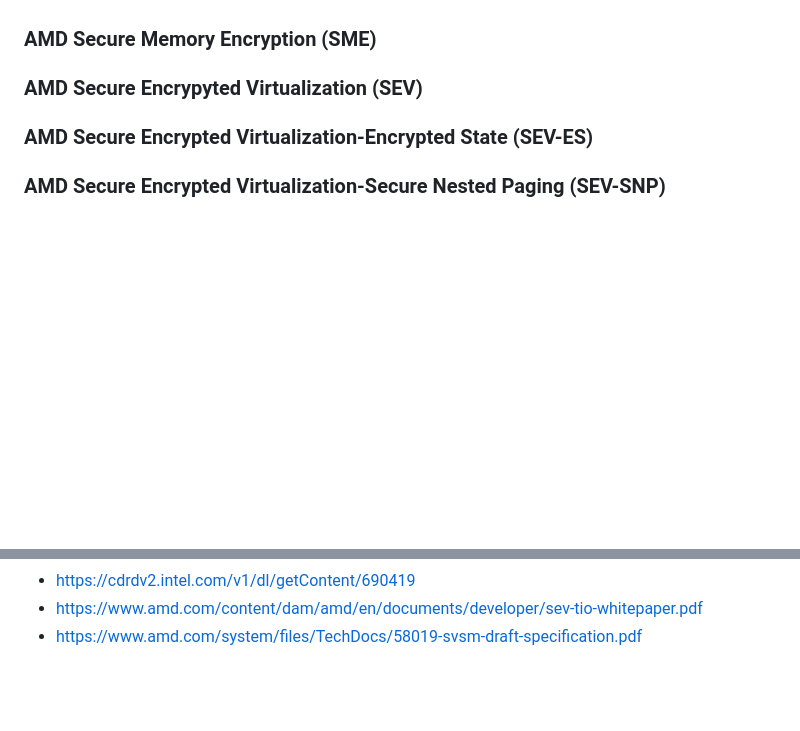
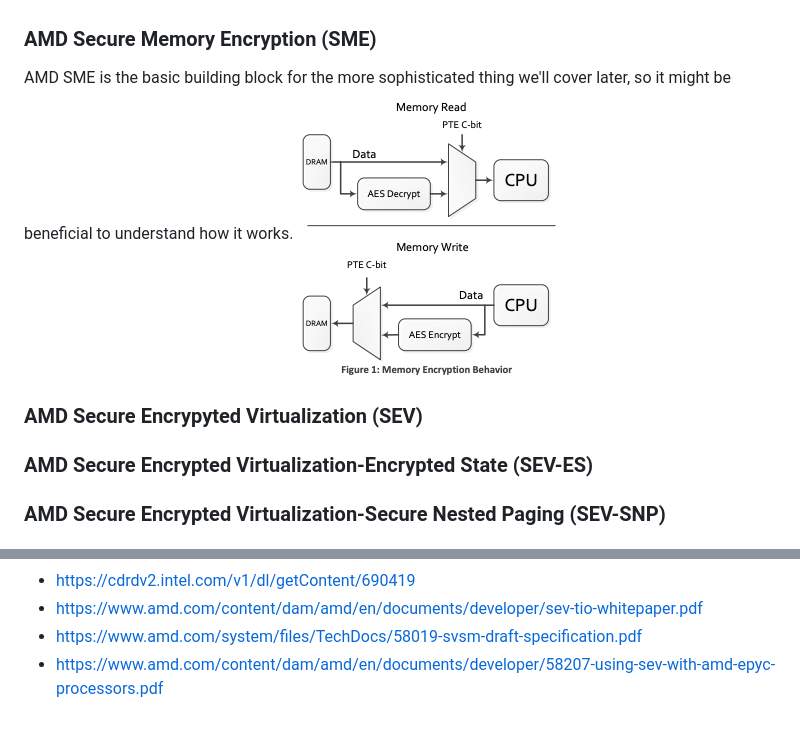
Before and after one commit to rcastellotti/gr, a Markdown page: from-zero-to-sev.md, 2 parts joined by grey strips. Rendered like a GitHub page; pictures changed too: img/read_write.png (added); blank space fills up the shorter version.

```diff
--- a/from-zero-to-sev.md
+++ b/from-zero-to-sev.md
@@ -9,6 +9,9 @@ Encryption  at rest (designed to prevent the attacker from accessing the unencry
 
 
 ### AMD Secure Memory Encryption (SME)
+AMD SME is the basic building block for the more sophisticated thing we'll cover later, so it might be beneficial to understand how it works.
+![read-write](img/read_write.png)
+
 ### AMD Secure Encrypyted Virtualization (SEV)
 ### AMD Secure Encrypted Virtualization-Encrypted State (SEV-ES)
 ### AMD Secure Encrypted Virtualization-Secure Nested Paging (SEV-SNP)
@@ -83,3 +86,4 @@ I guess this is because it is not supported,
 + https://cdrdv2.intel.com/v1/dl/getContent/690419
 + https://www.amd.com/content/dam/amd/en/documents/developer/sev-tio-whitepaper.pdf
 + https://www.amd.com/system/files/TechDocs/58019-svsm-draft-specification.pdf
++ https://www.amd.com/content/dam/amd/en/documents/developer/58207-using-sev-with-amd-epyc-processors.pdf
```
